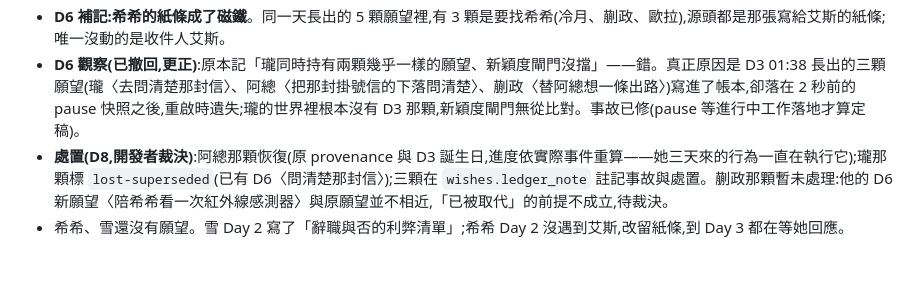
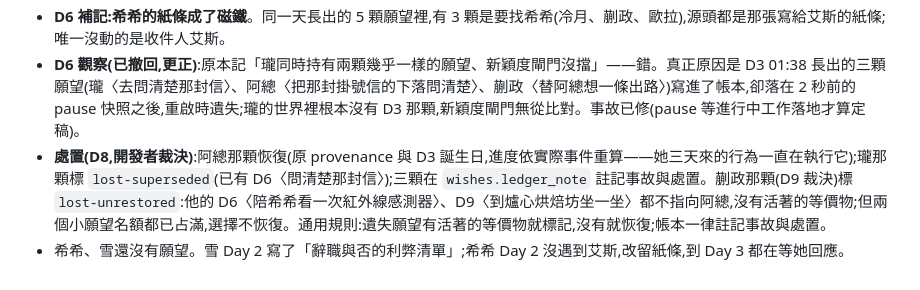
Before and after one commit to ChenYuHsu413/AITown, a Markdown page: docs/watch-reports/2026-11-01-era3-first-wishes.md, the part around the change. GitHub-like rendering.

Commit message:
docs: era-3 first wishes -- Kuaizheng's lost D3 wish marked lost-unrestored (no equivalent, slots full)
Co-Authored-By: Claude Opus 5.5 <noreply@anthropic.com>

```diff
--- a/docs/watch-reports/2026-11-01-era3-first-wishes.md
+++ b/docs/watch-reports/2026-11-01-era3-first-wishes.md
@@ -20,5 +20,5 @@
 - **全部是小願望**,都靠「赴約、說話、去某地」來推進,對象全是鎮上的人。
 - **D6 補記:希希的紙條成了磁鐵**。同一天長出的 5 顆願望裡,有 3 顆是要找希希(冷月、蒯政、歐拉),源頭都是那張寫給艾斯的紙條;唯一沒動的是收件人艾斯。
 - **D6 觀察(已撤回,更正)**:原本記「瓏同時持有兩顆幾乎一樣的願望、新穎度閘門沒擋」——錯。真正原因是 D3 01:38 長出的三顆願望(瓏〈去問清楚那封信〉、阿總〈把那封掛號信的下落問清楚〉、蒯政〈替阿總想一條出路〉)寫進了帳本,卻落在 2 秒前的 pause 快照之後,重啟時遺失;瓏的世界裡根本沒有 D3 那顆,新穎度閘門無從比對。事故已修(pause 等進行中工作落地才算定稿)。
-- **處置(D8,開發者裁決)**:阿總那顆恢復(原 provenance 與 D3 誕生日,進度依實際事件重算——她三天來的行為一直在執行它);瓏那顆標 `lost-superseded`(已有 D6〈問清楚那封信〉);三顆在 `wishes.ledger_note` 註記事故與處置。蒯政那顆暫未處理:他的 D6 新願望〈陪希希看一次紅外線感測器〉與原願望並不相近,「已被取代」的前提不成立,待裁決。
+- **處置(D8,開發者裁決)**:阿總那顆恢復(原 provenance 與 D3 誕生日,進度依實際事件重算——她三天來的行為一直在執行它);瓏那顆標 `lost-superseded`(已有 D6〈問清楚那封信〉);三顆在 `wishes.ledger_note` 註記事故與處置。蒯政那顆(D9 裁決)標 `lost-unrestored`:他的 D6〈陪希希看一次紅外線感測器〉、D9〈到爐心烘焙坊坐一坐〉都不指向阿總,沒有活著的等價物;但兩個小願望名額都已占滿,選擇不恢復。通用規則:遺失願望有活著的等價物就標記,沒有就恢復;帳本一律註記事故與處置。
 - 希希、雪還沒有願望。雪 Day 2 寫了「辭職與否的利弊清單」;希希 Day 2 沒遇到艾斯,改留紙條,到 Day 3 都在等她回應。
```
